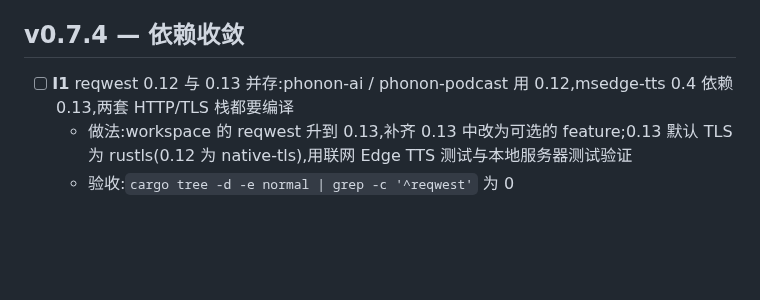
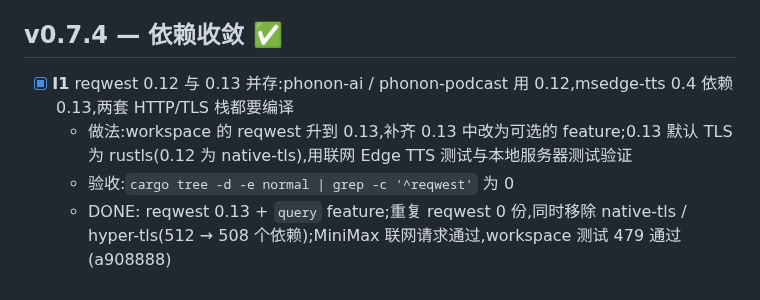
Before and after one commit to yuxuetr/phonon, a Markdown page: Todos.md, the part around the change. Drawn GitHub-style; blank space fills up the shorter version.

Commit message:
docs(todos): mark I1 done

```diff
--- a/Todos.md
+++ b/Todos.md
@@ -172,8 +172,9 @@
 - **AI trait RPITIT → dyn**:server 仍只用 Edge TTS(无需 API key)。重估条件:server 需要按请求或配置切换 provider
 - **server 限流**:默认只监听 127.0.0.1。重估条件:默认监听地址改为非回环,或文档推荐公网部署
 
-## v0.7.4 — 依赖收敛
+## v0.7.4 — 依赖收敛 ✅
 
-- [ ] **I1** reqwest 0.12 与 0.13 并存:phonon-ai / phonon-podcast 用 0.12,msedge-tts 0.4 依赖 0.13,两套 HTTP/TLS 栈都要编译
+- [x] **I1** reqwest 0.12 与 0.13 并存:phonon-ai / phonon-podcast 用 0.12,msedge-tts 0.4 依赖 0.13,两套 HTTP/TLS 栈都要编译
   - 做法:workspace 的 reqwest 升到 0.13,补齐 0.13 中改为可选的 feature;0.13 默认 TLS 为 rustls(0.12 为 native-tls),用联网 Edge TTS 测试与本地服务器测试验证
   - 验收:`cargo tree -d -e normal | grep -c '^reqwest'` 为 0
+  - DONE: reqwest 0.13 + `query` feature;重复 reqwest 0 份,同时移除 native-tls / hyper-tls(512 → 508 个依赖);MiniMax 联网请求通过,workspace 测试 479 通过(a908888)
```
Also changed, not shown: CHANGELOG.md (+5 -0 lines).
